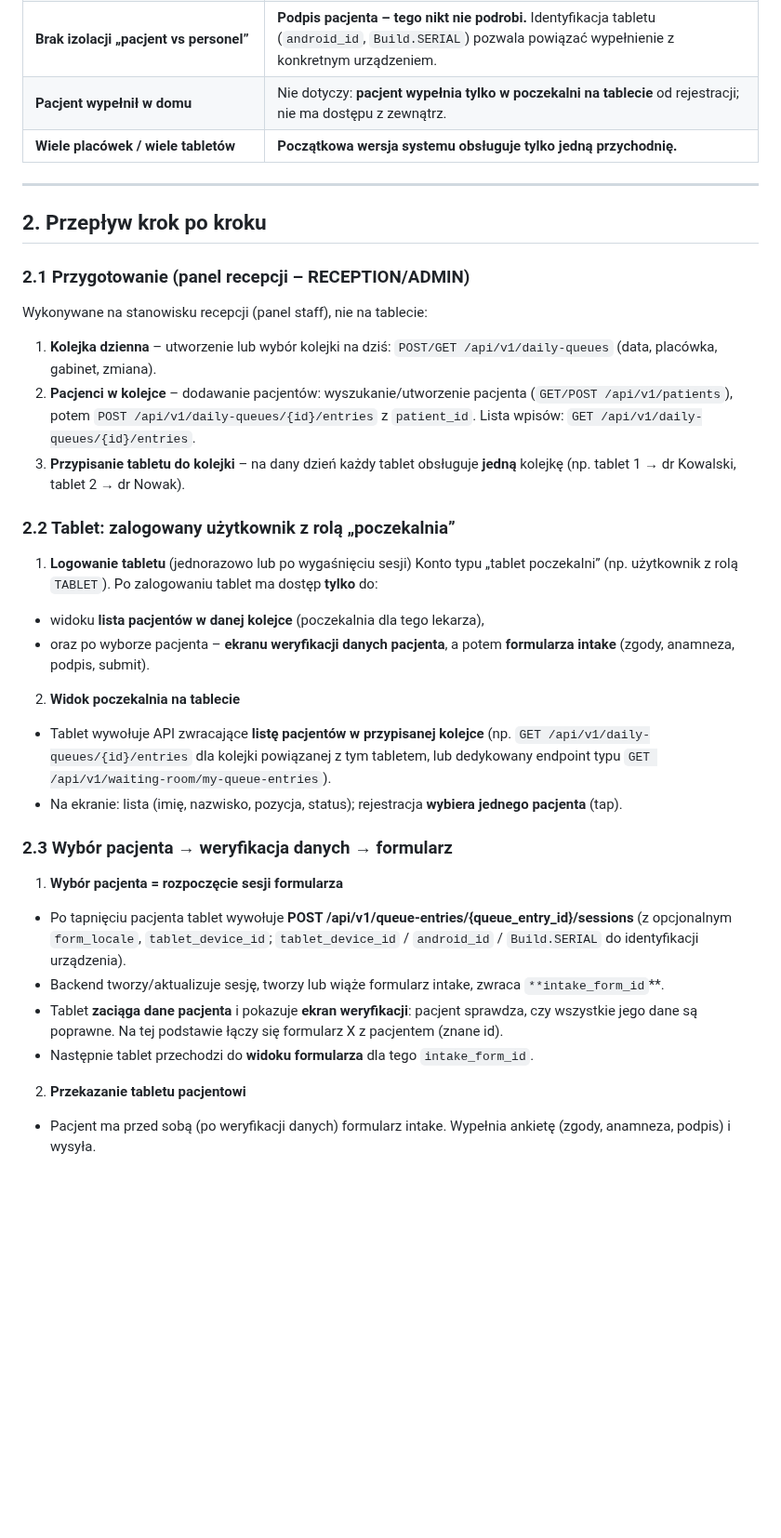
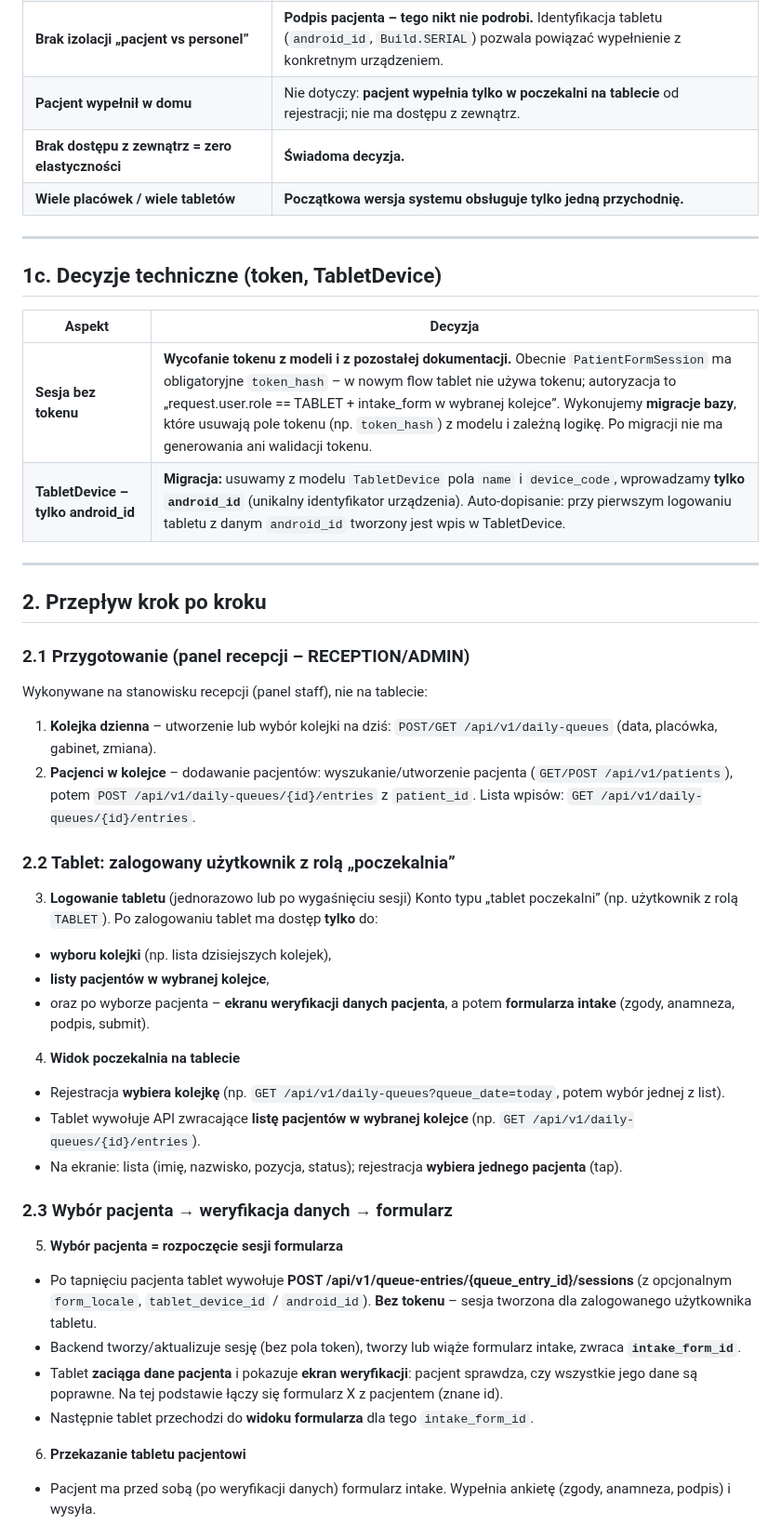
Before and after one commit to piotrpopiolek/cogitomedic, a Markdown page: .cursor/plans/plan_proces-poczekalni.plan.md, the part around one of its changes. Shown at 93% size. GitHub-like rendering; blank space fills up the shorter version.

```diff
--- a/.cursor/plans/plan_proces-poczekalni.plan.md
+++ b/.cursor/plans/plan_proces-poczekalni.plan.md
@@ -35,8 +35,18 @@ Tablety są na wyposażeniu rejestracji. Tablet jest **zalogowany na stałe** na
 | **Kradzież / przejęcie sesji**                                         | Rejestracja ma nadzór nad tabletem; **wystarczy blokada ekranu** (np. po wyjściu z aplikacji / po czasie bezczynności).                                         |
 | **Brak izolacji „pacjent vs personel”**                                | **Podpis pacjenta – tego nikt nie podrobi.** Identyfikacja tabletu (`android_id`, `Build.SERIAL`) pozwala powiązać wypełnienie z konkretnym urządzeniem.        |
 | **Pacjent wypełnił w domu**                                            | Nie dotyczy: **pacjent wypełnia tylko w poczekalni na tablecie** od rejestracji; nie ma dostępu z zewnątrz.                                                     |
+| **Brak dostępu z zewnątrz = zero elastyczności**                      | **Świadoma decyzja.**                                                                                                                                             |
 | **Wiele placówek / wiele tabletów**                                    | **Początkowa wersja systemu obsługuje tylko jedną przychodnię.**                                                                                                |
 
+
+---
+
+## 1c. Decyzje techniczne (token, TabletDevice)
+
+| Aspekt | Decyzja |
+|--------|--------|
+| **Sesja bez tokenu** | **Wycofanie tokenu z modeli i z pozostałej dokumentacji.** Obecnie `PatientFormSession` ma obligatoryjne `token_hash` – w nowym flow tablet nie używa tokenu; autoryzacja to „request.user.role == TABLET + intake_form w wybranej kolejce”. Wykonujemy **migracje bazy**, które usuwają pole tokenu (np. `token_hash`) z modelu i zależną logikę. Po migracji nie ma generowania ani walidacji tokenu. |
+| **TabletDevice – tylko android_id** | **Migracja:** usuwamy z modelu `TabletDevice` pola `name` i `device_code`, wprowadzamy **tylko `android_id`** (unikalny identyfikator urządzenia). Auto-dopisanie: przy pierwszym logowaniu tabletu z danym `android_id` tworzony jest wpis w TabletDevice. |
 
 ---
 
@@ -48,26 +58,27 @@ Wykonywane na stanowisku recepcji (panel staff), nie na tablecie:
 
 1. **Kolejka dzienna** – utworzenie lub wybór kolejki na dziś: `POST/GET /api/v1/daily-queues` (data, placówka, gabinet, zmiana).
 2. **Pacjenci w kolejce** – dodawanie pacjentów: wyszukanie/utworzenie pacjenta (`GET/POST /api/v1/patients`), potem `POST /api/v1/daily-queues/{id}/entries` z `patient_id`. Lista wpisów: `GET /api/v1/daily-queues/{id}/entries`.
-3. **Przypisanie tabletu do kolejki** – na dany dzień każdy tablet obsługuje **jedną** kolejkę (np. tablet 1 → dr Kowalski, tablet 2 → dr Nowak).
 
 ### 2.2 Tablet: zalogowany użytkownik z rolą „poczekalnia”
 
-1. **Logowanie tabletu** (jednorazowo lub po wygaśnięciu sesji)
+3. **Logowanie tabletu** (jednorazowo lub po wygaśnięciu sesji)
   Konto typu „tablet poczekalni” (np. użytkownik z rolą `TABLET`). Po zalogowaniu tablet ma dostęp **tylko** do:
-  - widoku **lista pacjentów w danej kolejce** (poczekalnia dla tego lekarza),
+  - **wyboru kolejki** (np. lista dzisiejszych kolejek),
+  - **listy pacjentów w wybranej kolejce**,
   - oraz po wyborze pacjenta – **ekranu weryfikacji danych pacjenta**, a potem **formularza intake** (zgody, anamneza, podpis, submit).
-2. **Widok poczekalnia na tablecie**
-  - Tablet wywołuje API zwracające **listę pacjentów w przypisanej kolejce** (np. `GET /api/v1/daily-queues/{id}/entries` dla kolejki powiązanej z tym tabletem, lub dedykowany endpoint typu `GET /api/v1/waiting-room/my-queue-entries`).
+4. **Widok poczekalnia na tablecie**
+  - Rejestracja **wybiera kolejkę** (np. `GET /api/v1/daily-queues?queue_date=today`, potem wybór jednej z list).
+  - Tablet wywołuje API zwracające **listę pacjentów w wybranej kolejce** (np. `GET /api/v1/daily-queues/{id}/entries`).
   - Na ekranie: lista (imię, nazwisko, pozycja, status); rejestracja **wybiera jednego pacjenta** (tap).
 
 ### 2.3 Wybór pacjenta → weryfikacja danych → formularz
 
-1. **Wybór pacjenta = rozpoczęcie sesji formularza**
-  - Po tapnięciu pacjenta tablet wywołuje **POST /api/v1/queue-entries/{queue_entry_id}/sessions** (z opcjonalnym `form_locale`, `tablet_device_id`; `tablet_device_id` / `android_id` / `Build.SERIAL` do identyfikacji urządzenia).
-  - Backend tworzy/aktualizuje sesję, tworzy lub wiąże formularz intake, zwraca `**intake_form_id`**.
+5. **Wybór pacjenta = rozpoczęcie sesji formularza**
+  - Po tapnięciu pacjenta tablet wywołuje **POST /api/v1/queue-entries/{queue_entry_id}/sessions** (z opcjonalnym `form_locale`, `tablet_device_id` / `android_id`). **Bez tokenu** – sesja tworzona dla zalogowanego użytkownika tabletu.
+  - Backend tworzy/aktualizuje sesję (bez pola token), tworzy lub wiąże formularz intake, zwraca **`intake_form_id`**.
   - Tablet **zaciąga dane pacjenta** i pokazuje **ekran weryfikacji**: pacjent sprawdza, czy wszystkie jego dane są poprawne. Na tej podstawie łączy się formularz X z pacjentem (znane id).
   - Następnie tablet przechodzi do **widoku formularza** dla tego `intake_form_id`.
-2. **Przekazanie tabletu pacjentowi**
+6. **Przekazanie tabletu pacjentowi**
   - Pacjent ma przed sobą (po weryfikacji danych) formularz intake. Wypełnia ankietę (zgody, anamneza, podpis) i wysyła.
 
 ### 2.4 Wypełnienie ankiety i submit (na tablecie)
```
Also changed, not shown: other parts of .cursor/plans/plan_proces-poczekalni.plan.md (+24 -23 lines).
